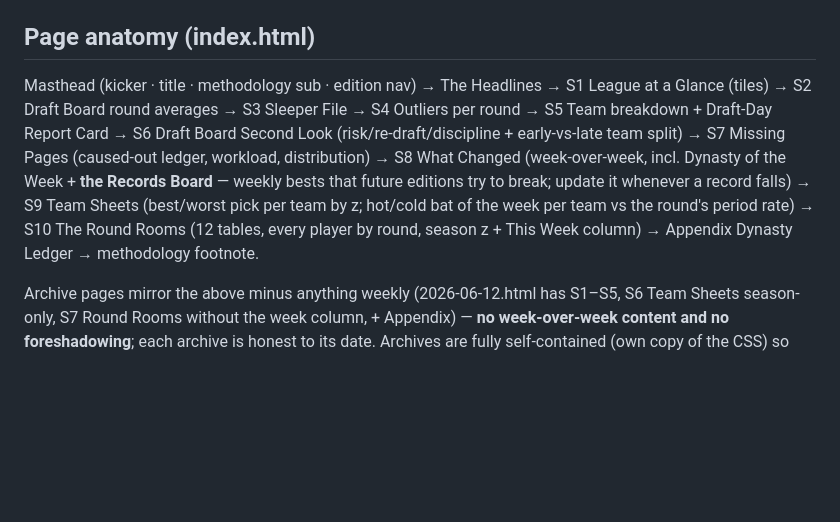
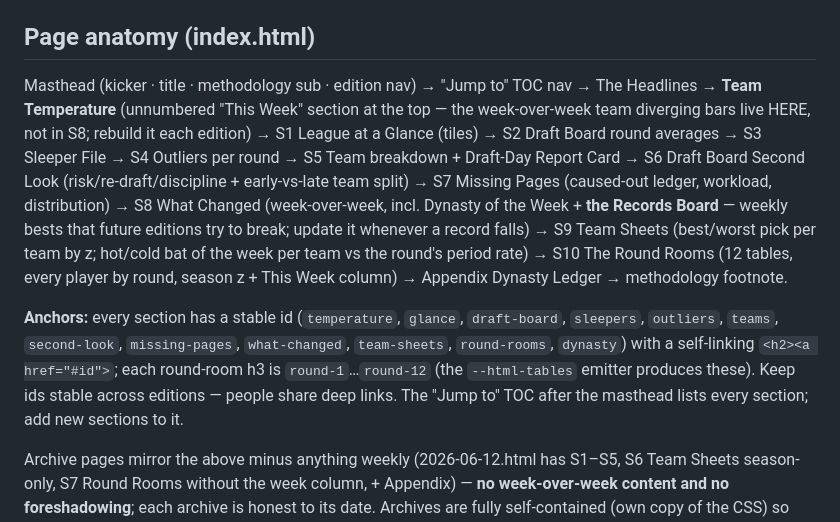
Before and after one commit to curtisknudson/claude-cp-softball-analysis, a Markdown page: CLAUDE.md, the part around the change. Drawn GitHub-style; blank space fills up the shorter version.

Commit message:
Document anchors and temperature placement in playbook

```diff
--- a/CLAUDE.md
+++ b/CLAUDE.md
@@ -87,15 +87,24 @@ matching how the league's own rosters write compound names (e.g. "Dockstader Boy
 
 ## Page anatomy (index.html)
 
-Masthead (kicker · title · methodology sub · edition nav) → The Headlines → S1 League at a Glance
-(tiles) → S2 Draft Board round averages → S3 Sleeper File → S4 Outliers per round → S5 Team
-breakdown + Draft-Day Report Card → S6 Draft Board Second Look (risk/re-draft/discipline +
-early-vs-late team split) → S7 Missing Pages (caused-out ledger, workload, distribution) →
-S8 What Changed (week-over-week, incl. Dynasty of the Week + **the Records Board** — weekly
-bests that future editions try to break; update it whenever a record falls) → S9 Team Sheets
-(best/worst pick per team by z; hot/cold bat of the week per team vs the round's period rate)
-→ S10 The Round Rooms (12 tables, every player by round, season z + This Week column) →
-Appendix Dynasty Ledger → methodology footnote.
+Masthead (kicker · title · methodology sub · edition nav) → "Jump to" TOC nav → The Headlines →
+**Team Temperature** (unnumbered "This Week" section at the top — the week-over-week team
+diverging bars live HERE, not in S8; rebuild it each edition) → S1 League at a Glance (tiles) →
+S2 Draft Board round averages → S3 Sleeper File → S4 Outliers per round → S5 Team breakdown +
+Draft-Day Report Card → S6 Draft Board Second Look (risk/re-draft/discipline + early-vs-late
+team split) → S7 Missing Pages (caused-out ledger, workload, distribution) → S8 What Changed
+(week-over-week, incl. Dynasty of the Week + **the Records Board** — weekly bests that future
+editions try to break; update it whenever a record falls) → S9 Team Sheets (best/worst pick per
+team by z; hot/cold bat of the week per team vs the round's period rate) → S10 The Round Rooms
+(12 tables, every player by round, season z + This Week column) → Appendix Dynasty Ledger →
+methodology footnote.
+
+**Anchors:** every section has a stable id (`temperature`, `glance`, `draft-board`, `sleepers`,
+`outliers`, `teams`, `second-look`, `missing-pages`, `what-changed`, `team-sheets`,
+`round-rooms`, `dynasty`) with a self-linking `<h2><a href="#id">`; each round-room h3 is
+`round-1`…`round-12` (the `--html-tables` emitter produces these). Keep ids stable across
+editions — people share deep links. The "Jump to" TOC after the masthead lists every section;
+add new sections to it.
 
 Archive pages mirror the above minus anything weekly (2026-06-12.html has S1–S5, S6 Team Sheets
 season-only, S7 Round Rooms without the week column, + Appendix) — **no week-over-week content
```
